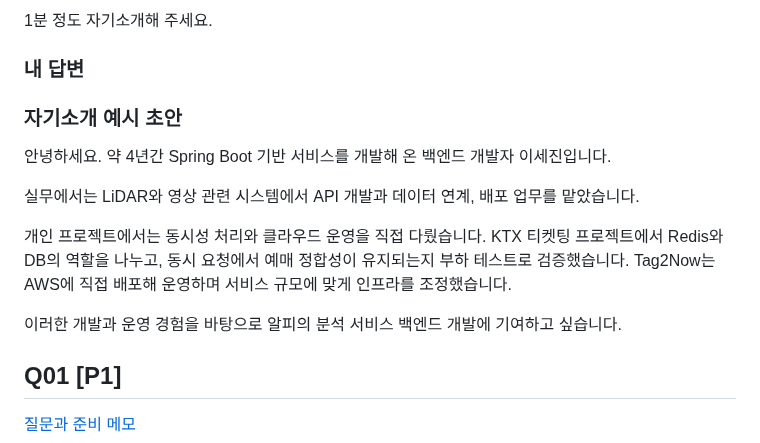
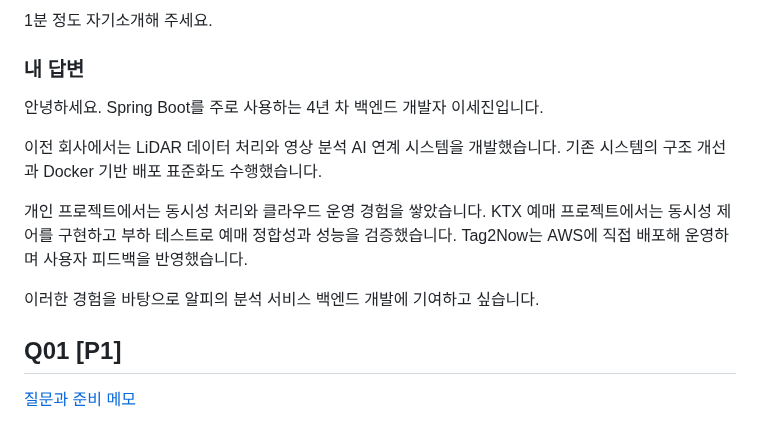
Before and after one commit to ass3027/portfolio, a Markdown page: interview/arpi/answers.md, the part around the change. Drawn GitHub-style.

Commit message:
docs: 알피 자기소개를 실제 업무와 개인 프로젝트 중심으로 다듬기

```diff
--- a/interview/arpi/answers.md
+++ b/interview/arpi/answers.md
@@ -17,17 +17,13 @@
 
 ### 내 답변
 
-<!-- 이 아래에 답변을 작성하세요. -->
+안녕하세요. Spring Boot를 주로 사용하는 4년 차 백엔드 개발자 이세진입니다.
 
-### 자기소개 예시 초안
+이전 회사에서는 LiDAR 데이터 처리와 영상 분석 AI 연계 시스템을 개발했습니다. 기존 시스템의 구조 개선과 Docker 기반 배포 표준화도 수행했습니다.
 
-안녕하세요. 약 4년간 Spring Boot 기반 서비스를 개발해 온 백엔드 개발자 이세진입니다.
+개인 프로젝트에서는 동시성 처리와 클라우드 운영 경험을 쌓았습니다. KTX 예매 프로젝트에서는 동시성 제어를 구현하고 부하 테스트로 예매 정합성과 성능을 검증했습니다. Tag2Now는 AWS에 직접 배포해 운영하며 사용자 피드백을 반영했습니다.
 
-실무에서는 LiDAR와 영상 관련 시스템에서 API 개발과 데이터 연계, 배포 업무를 맡았습니다.
-
-개인 프로젝트에서는 동시성 처리와 클라우드 운영을 직접 다뤘습니다. KTX 티켓팅 프로젝트에서 Redis와 DB의 역할을 나누고, 동시 요청에서 예매 정합성이 유지되는지 부하 테스트로 검증했습니다. Tag2Now는 AWS에 직접 배포해 운영하며 서비스 규모에 맞게 인프라를 조정했습니다.
-
-이러한 개발과 운영 경험을 바탕으로 알피의 분석 서비스 백엔드 개발에 기여하고 싶습니다.
+이러한 경험을 바탕으로 알피의 분석 서비스 백엔드 개발에 기여하고 싶습니다.
 
 <a id="q01"></a>
 
```
